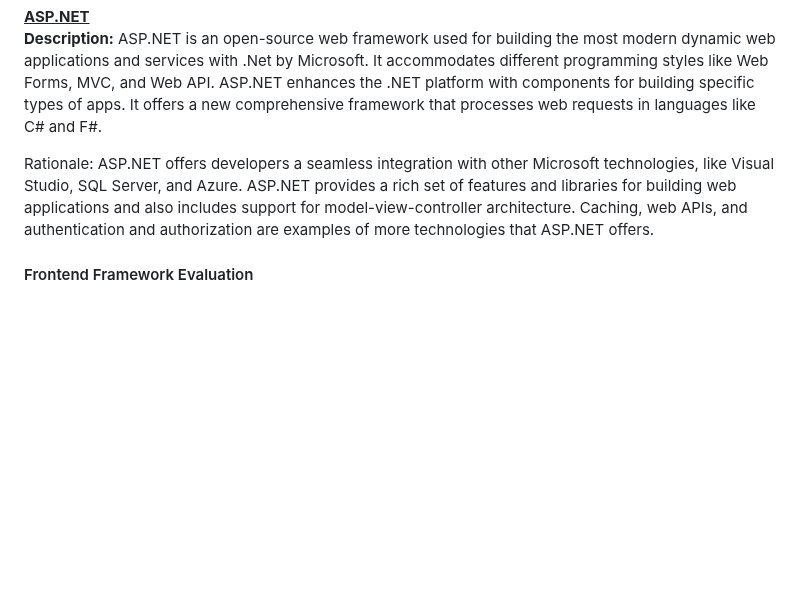
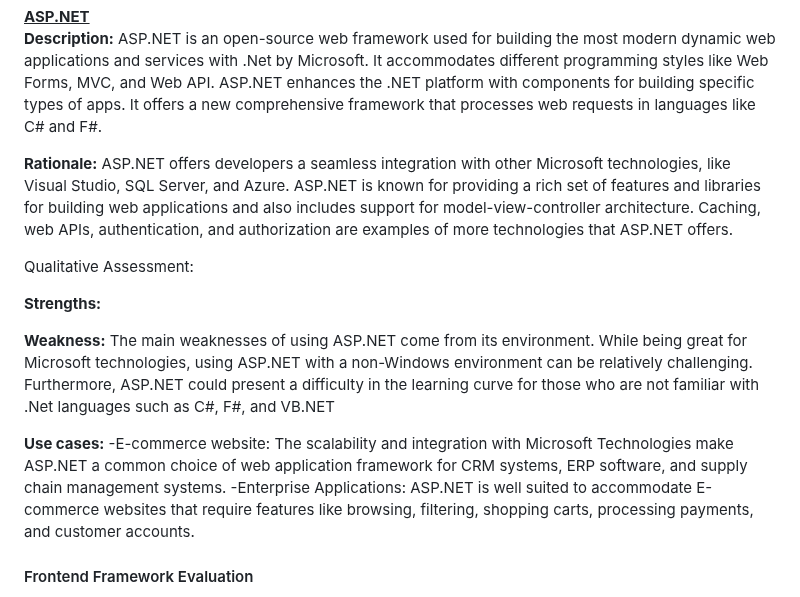
Before and after one commit to antoinemansour7/VehiQ, a Markdown page: README.md, the part around the change. Rendered like a GitHub page; blank space fills up the shorter version.

```diff
--- a/README.md
+++ b/README.md
@@ -88,8 +88,25 @@ Overall, Node.js is a powerful tool for web development, but it has some weaknes
 ASP.NET is an open-source web framework used for building the most modern dynamic web applications and services with .Net by Microsoft. It accommodates different programming styles like Web Forms, MVC, and Web API.
 ASP.NET enhances the .NET platform with components for building specific types of apps. It offers a new comprehensive framework that processes web requests  in languages like C# and F#.
 
-Rationale:
-ASP.NET  offers developers a seamless integration with other Microsoft technologies, like Visual Studio, SQL Server, and Azure. ASP.NET provides a rich set of features and libraries for building web applications and also includes support for model-view-controller architecture. Caching, web APIs, and authentication and authorization are examples of more technologies that ASP.NET offers.
+**Rationale:**
+ASP.NET  offers developers a seamless integration with other Microsoft technologies, like Visual Studio, SQL Server, and Azure. ASP.NET is known for providing a rich set of features and libraries for building web applications and also includes support for model-view-controller architecture. Caching, web APIs, authentication, and authorization are examples of more technologies that ASP.NET offers.
+
+Qualitative Assessment:
+
+**Strengths:**
+
+
+
+**Weakness:**
+The main weaknesses of using ASP.NET come from its environment. While being great for Microsoft technologies, using ASP.NET with a non-Windows environment can be relatively challenging. Furthermore, ASP.NET could present a difficulty in the learning curve for those who are not familiar with .Net languages such as C#, F#, and VB.NET
+
+**Use cases:**
+-E-commerce website: The scalability and integration with Microsoft Technologies make ASP.NET a common choice of web application framework for CRM systems, ERP software, and supply chain management systems.
+-Enterprise Applications: ASP.NET is well suited to accommodate E-commerce websites that require features like browsing, filtering, shopping carts, processing payments, and customer accounts.
+
+
+
+
 
 
 #### Frontend Framework Evaluation
```
